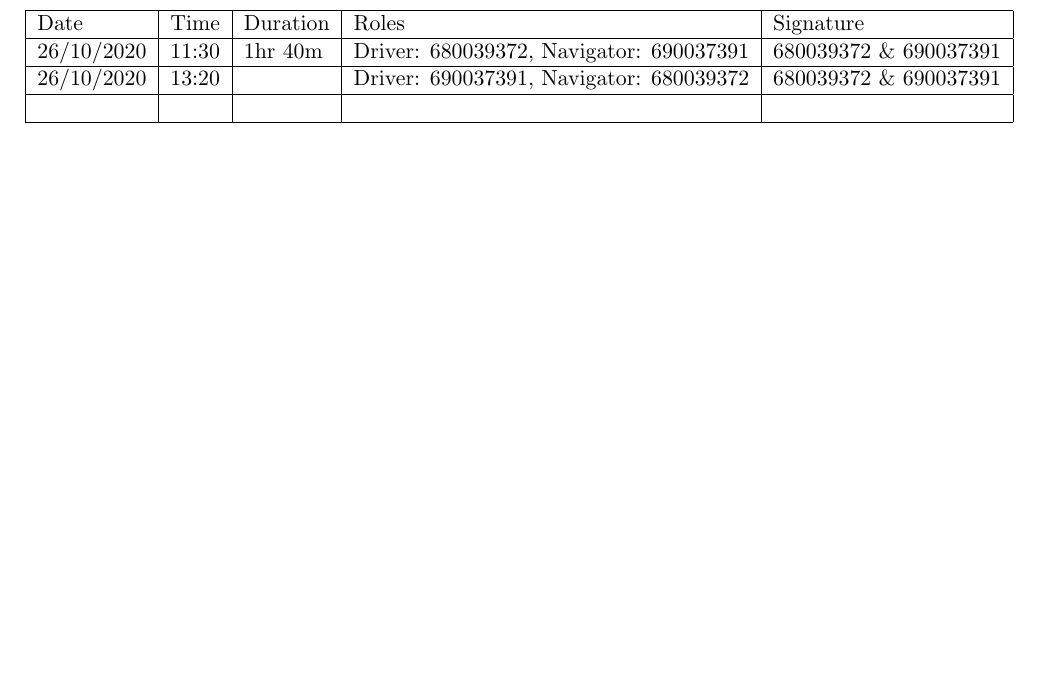
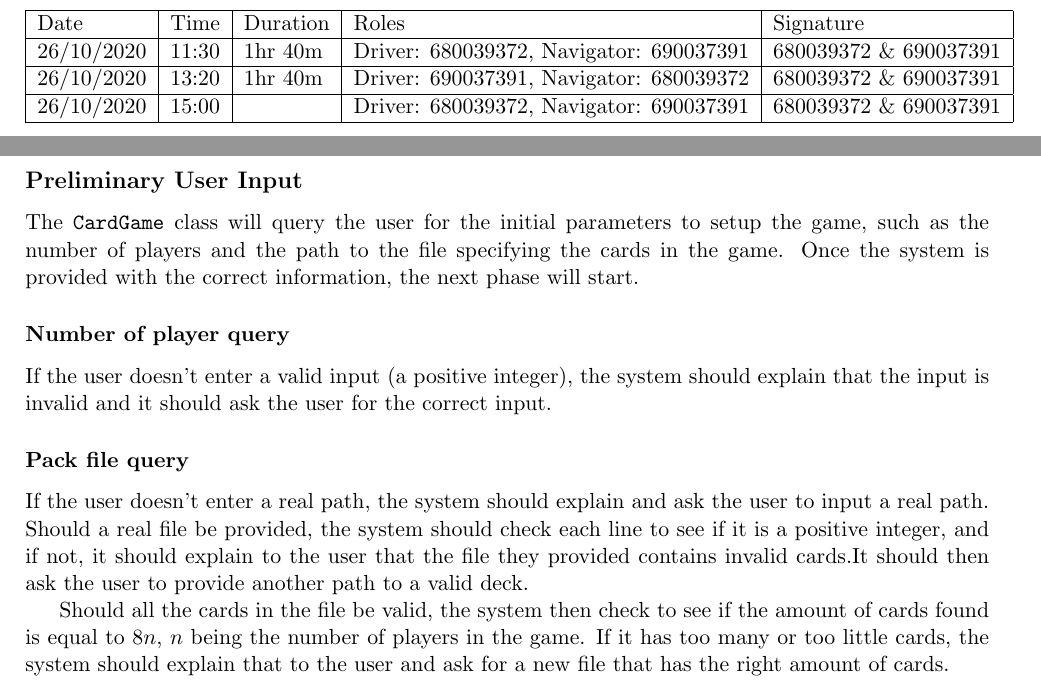
Before and after one commit to ttrounce/ecm2414-summative-assessment, a LaTeX document (Report/report.tex): part of page 2 of 4 before the commit and two parts of pages 2 and 3 of 4 after it, the two joined at a grey line, cut so that both start at the same text, the shorter picture padded with empty space. Compiled offline with pdfLaTeX.

Commit message:
Updated report.

```diff
--- a/Report/report.tex
+++ b/Report/report.tex
@@ -15,14 +15,23 @@
 \begin{table}[]
 \begin{tabular}{|l|l|l|l|l|}
 \hline
-Date & Time & Duration & Roles & Signature \\ \hline
- 26/10/2020  & 11:30 & 1hr 40m & Driver: 680039372, Navigator: 690037391 & 680039372 \& 690037391 \\ \hline
- 26/10/2020 & 13:20 &          &  Driver: 690037391, Navigator: 680039372 & 680039372 \& 690037391 \\ \hline
-     &      &          &       &           \\ \hline
+Date        & Time     & Duration & Roles                                   & Signature              \\ \hline
+ 26/10/2020 & 11:30    & 1hr 40m  & Driver: 680039372, Navigator: 690037391 & 680039372 \& 690037391 \\ \hline
+ 26/10/2020 & 13:20    & 1hr 40m  & Driver: 690037391, Navigator: 680039372 & 680039372 \& 690037391 \\ \hline
+ 26/10/2020 & 15:00    &          & Driver: 680039372, Navigator: 690037391 & 680039372 \& 690037391 \\ \hline
 \end{tabular}
 \end{table}
 \pagebreak
 \section*{Production Code Design}
+\subsection*{Preliminary User Input}
+The \texttt{CardGame} class will query the user for the initial parameters to setup the game, such as the number of players and the path to the file specifying the cards in the game. Once the system is provided with the correct information, the next phase will start.
+\subsubsection*{Number of player query}
+If the user doesn't enter a valid input (a positive integer), the system should explain that the input is invalid and it should ask the user for the correct input.
+\subsubsection*{Pack file query}
+If the user doesn't enter a real path, the system should explain and ask the user to input a real path.
+Should a real file be provided, the system should check each line to see if it is a positive integer, and if not, it should explain to the user that the file they provided contains invalid cards.It should then ask the user to provide another path to a valid deck.
+
+Should all the cards in the file be valid, the system then check to see if the amount of cards found is equal to $8n$, $n$ being the number of players in the game. If it has too many or too little cards, the system should explain that to the user and ask for a new file that has the right amount of cards.
 \pagebreak
 	\section*{Testing Design}
 \end{document}
```
Also changed, not shown: Report/report.pdf, Report/report.tex (2 more changed lines), 3 other files.
